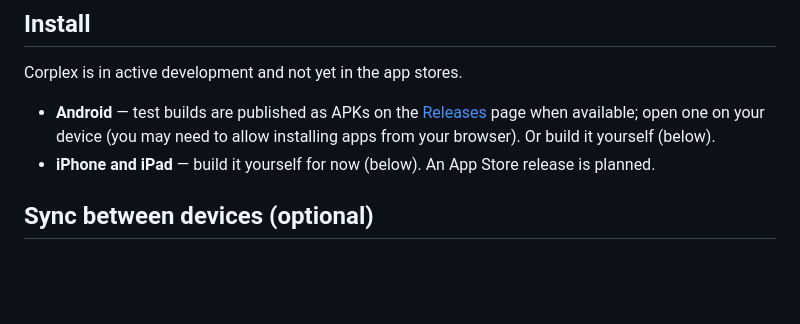
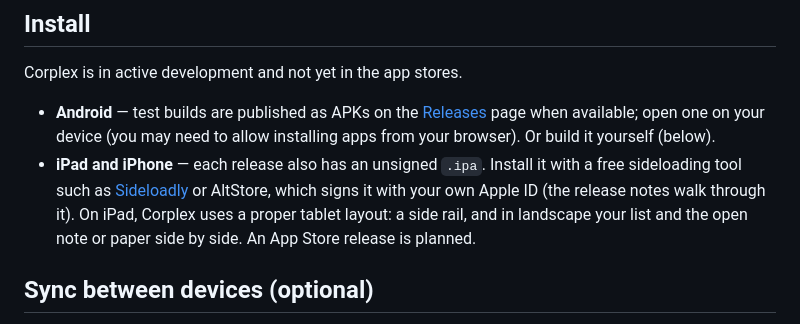
Before and after one commit to scaling-physics/corplex, a Markdown page: README.md, the part around the change. GitHub-like rendering; blank space fills up the shorter version.

Commit message:
README: installing on iPad and iPhone
Co-Authored-By: Claude Opus 5.5 <noreply@anthropic.com>

```diff
--- a/README.md
+++ b/README.md
@@ -123,8 +123,12 @@ Corplex is in active development and not yet in the app stores.
   [Releases](../../releases) page when available; open one on your device
   (you may need to allow installing apps from your browser). Or build it
   yourself (below).
-- **iPhone and iPad** — build it yourself for now (below). An App Store
-  release is planned.
+- **iPad and iPhone** — each release also has an unsigned `.ipa`. Install
+  it with a free sideloading tool such as [Sideloadly](https://sideloadly.io)
+  or AltStore, which signs it with your own Apple ID (the release notes
+  walk through it). On iPad, Corplex uses a proper tablet layout: a side
+  rail, and in landscape your list and the open note or paper side by
+  side. An App Store release is planned.
 
 ## Sync between devices (optional)
 
```
